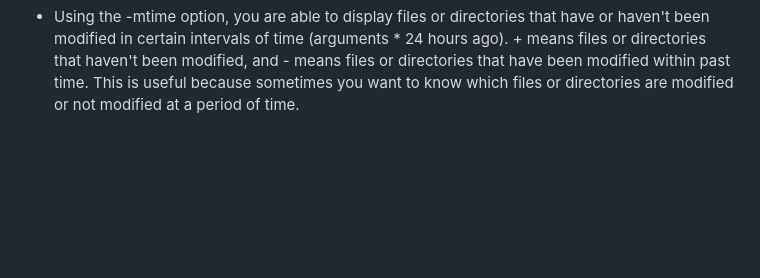
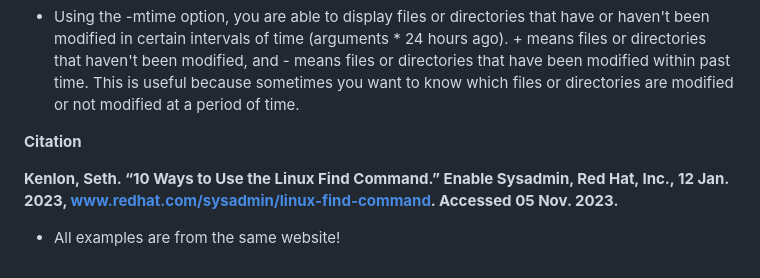
Before and after one commit to Shangshanderener/cse15l-lab-reports, a Markdown page: Report3/lab-reports-3.md, the part around the change. Rendered like a GitHub page; blank space fills up the shorter version.

Commit message:
Citations

````diff
--- a/Report3/lab-reports-3.md
+++ b/Report3/lab-reports-3.md
@@ -178,3 +178,9 @@ $ find -type f -mtime -2
 ```
 
 - Using the -mtime option, you are able to display files or directories that have or haven't been modified in certain intervals of time (arguments * 24 hours ago). + means files or directories that haven't been modified, and - means files or directories that have been modified within past time. This is useful because sometimes you want to know which files or directories are modified or not modified at a period of time.
+
+**Citation**
+
+**Kenlon, Seth. “10 Ways to Use the Linux Find Command.” Enable Sysadmin, Red Hat, Inc., 12 Jan. 2023, www.redhat.com/sysadmin/linux-find-command. Accessed 05 Nov. 2023.**
+
+- All examples are from the same website!
````
